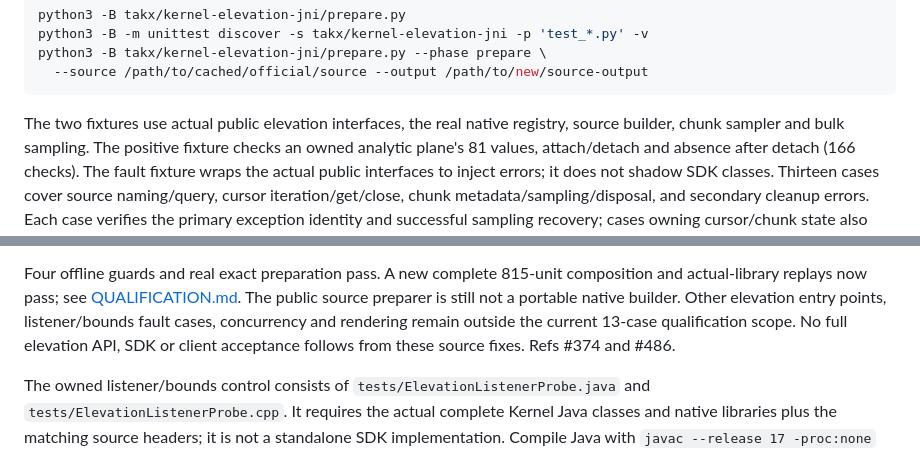
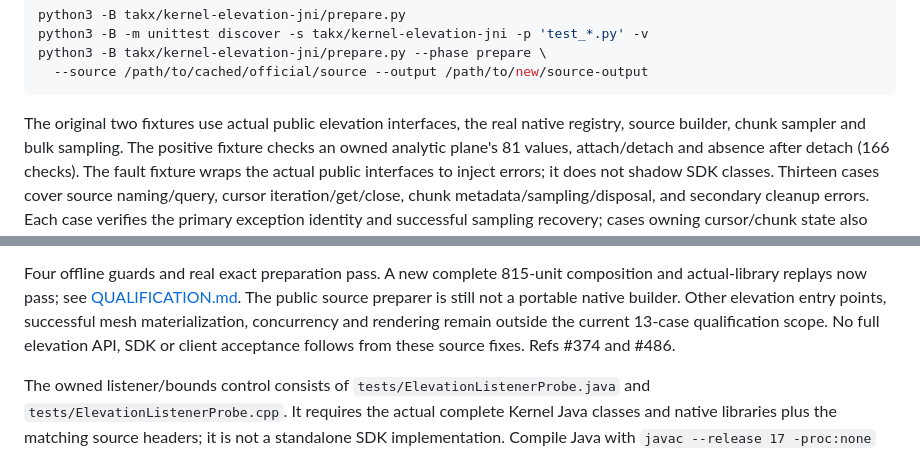
Before and after one commit to jonathanagustin/uds-k3d-takserver, a Markdown page: takx/kernel-elevation-jni/README.md, 2 parts joined by grey strips. GitHub-like rendering.

Commit message:
docs: clarify remaining elevation validation gates

````diff
--- a/takx/kernel-elevation-jni/README.md
+++ b/takx/kernel-elevation-jni/README.md
@@ -26,7 +26,7 @@ python3 -B takx/kernel-elevation-jni/prepare.py --phase prepare \
   --source /path/to/cached/official/source --output /path/to/new/source-output
 ```
 
-The two fixtures use actual public elevation interfaces, the real native registry,
+The original two fixtures use actual public elevation interfaces, the real native registry,
 source builder, chunk sampler and bulk sampling. The positive fixture checks an
 owned analytic plane's 81 values, attach/detach and absence after detach (166
 checks). The fault fixture wraps the actual public interfaces to inject errors;
@@ -52,7 +52,7 @@ retained. The causal relinks are not adopted as fresh full native variants.
 
 Four offline guards and real exact preparation pass. A new complete 815-unit
 composition and actual-library replays now pass; see [QUALIFICATION.md](QUALIFICATION.md).
-The public source preparer is still not a portable native builder. Other elevation entry points, listener/bounds fault cases,
+The public source preparer is still not a portable native builder. Other elevation entry points, successful mesh materialization,
 concurrency and rendering remain outside the current 13-case qualification scope.
 No full elevation API, SDK or client acceptance follows from these source fixes.
 Refs #374 and #486.
````
Also changed, not shown: takx/kernel-elevation-jni/QUALIFICATION.md (+1 -1 lines).
